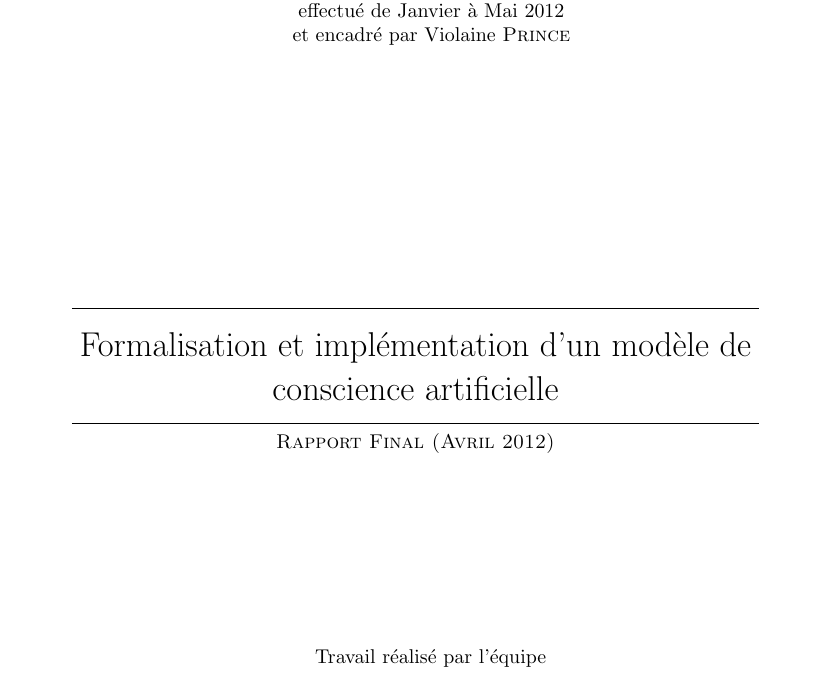
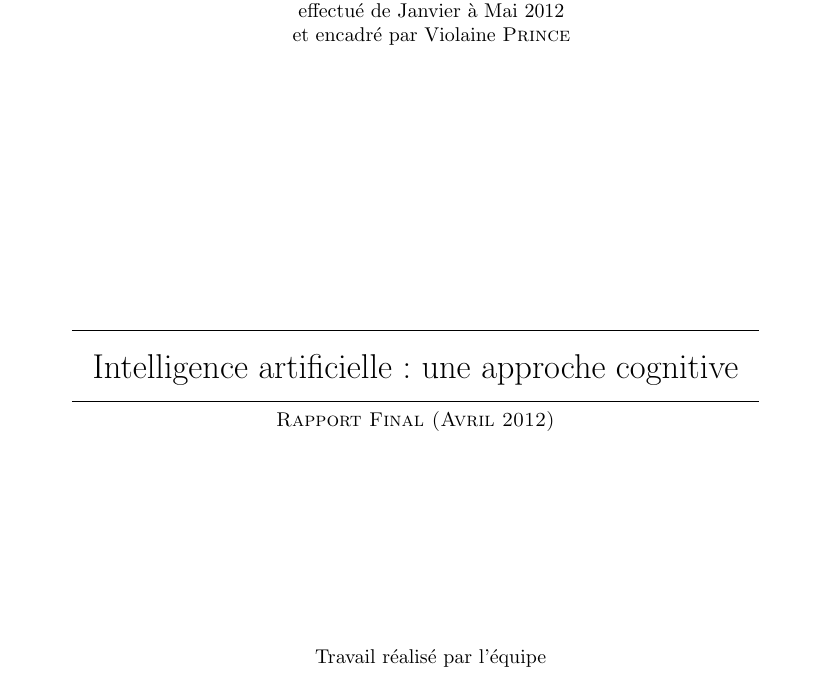
Before and after one commit to cogitoTeam/IA_a_cognitive_approach, a LaTeX book (Docs/Latex/rapport_final/rapport_final_ac.tex): part of page 1 of 55, cut so that both start at the same text. Compiled offline with pdfLaTeX; a LaTeX package or settings file that is missing is left out.

Commit message:
rename the rapport with 'Intelligence artificiel : une approche cognitive'

```diff
--- a/Docs/Latex/rapport_final/rapport_final_ac.tex
+++ b/Docs/Latex/rapport_final/rapport_final_ac.tex
@@ -22,7 +22,7 @@
 \renewcommand{\labelitemi}{\textbullet}
 \renewcommand{\chaptermark}[1]{\markboth{#1}{}}
 
-\def\doctitle{Formalisation et implémentation d'un modèle de conscience artificielle}
+\def\doctitle{Intelligence artificielle : une approche cognitive}
 
 \pagestyle{fancy}
 
```
